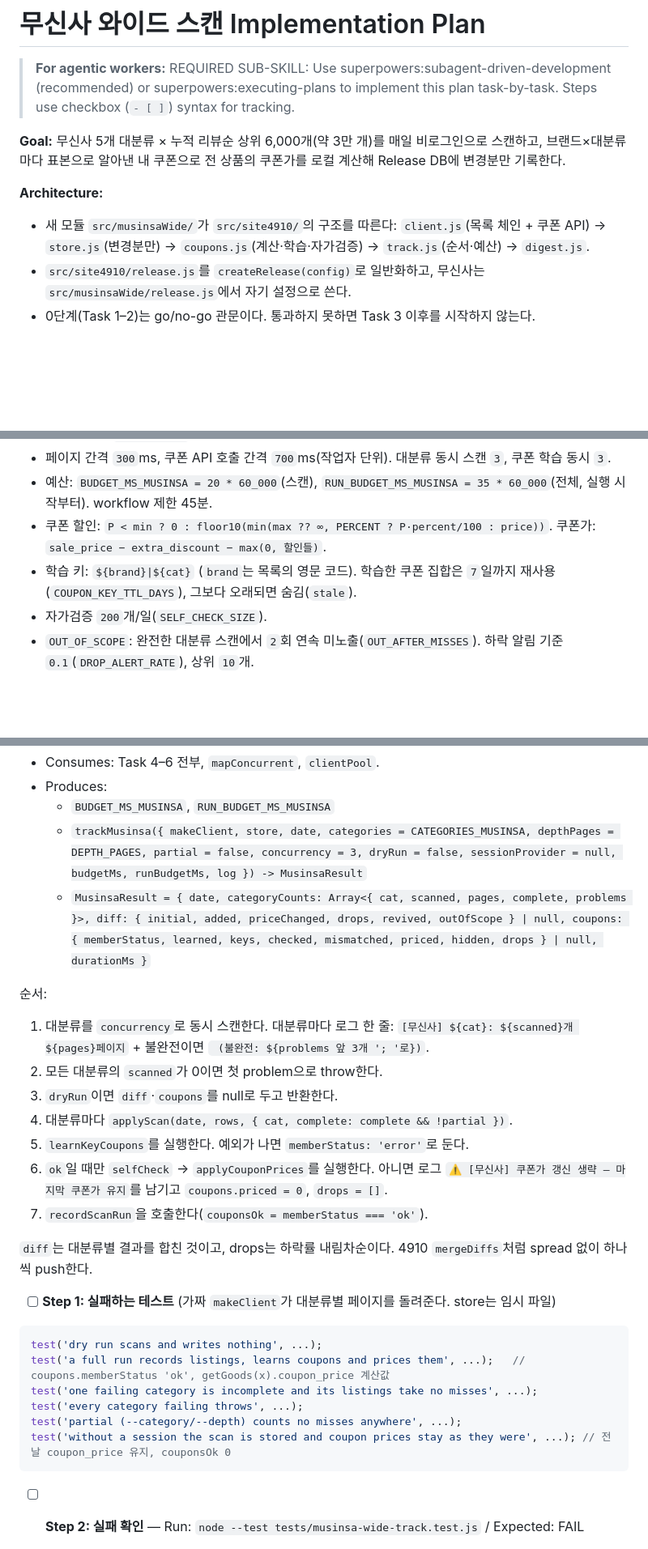
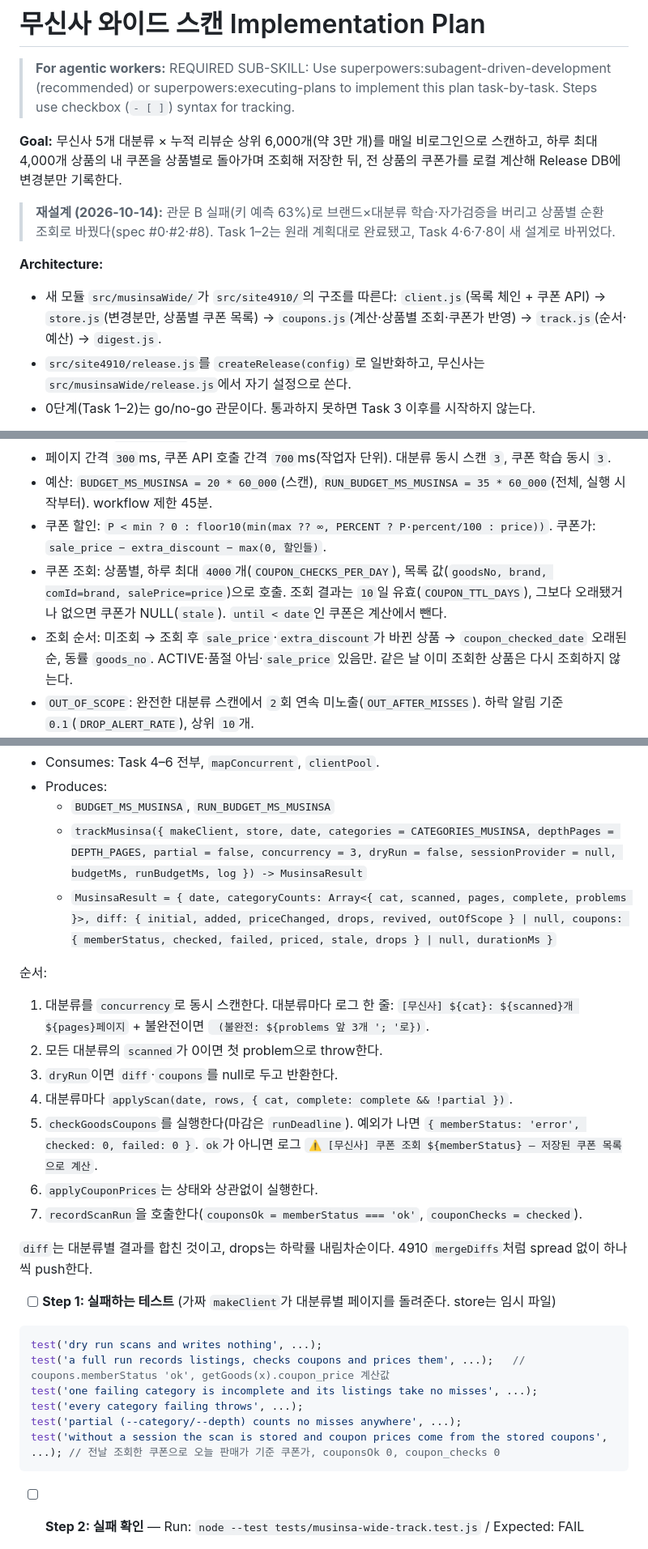
Before and after one commit to jjundev/project-clot, a Markdown page: docs/plans/2026-10-14-musinsa-wide.md, 3 parts joined by grey strips. Shown at 81% size. GitHub-like rendering; blank space fills up the shorter version.

````diff
--- a/docs/plans/2026-10-14-musinsa-wide.md
+++ b/docs/plans/2026-10-14-musinsa-wide.md
@@ -2,10 +2,12 @@
 
 > **For agentic workers:** REQUIRED SUB-SKILL: Use superpowers:subagent-driven-development (recommended) or superpowers:executing-plans to implement this plan task-by-task. Steps use checkbox (`- [ ]`) syntax for tracking.
 
-**Goal:** 무신사 5개 대분류 × 누적 리뷰순 상위 6,000개(약 3만 개)를 매일 비로그인으로 스캔하고, 브랜드×대분류마다 표본으로 알아낸 내 쿠폰으로 전 상품의 쿠폰가를 로컬 계산해 Release DB에 변경분만 기록한다.
+**Goal:** 무신사 5개 대분류 × 누적 리뷰순 상위 6,000개(약 3만 개)를 매일 비로그인으로 스캔하고, 하루 최대 4,000개 상품의 내 쿠폰을 상품별로 돌아가며 조회해 저장한 뒤, 전 상품의 쿠폰가를 로컬 계산해 Release DB에 변경분만 기록한다.
+
+> **재설계 (2026-10-14):** 관문 B 실패(키 예측 63%)로 브랜드×대분류 학습·자가검증을 버리고 상품별 순환 조회로 바꿨다(spec #0·#2·#8). Task 1–2는 원래 계획대로 완료됐고, Task 4·6·7·8이 새 설계로 바뀌었다.
 
 **Architecture:**
-- 새 모듈 `src/musinsaWide/`가 `src/site4910/`의 구조를 따른다: `client.js`(목록 체인 + 쿠폰 API) → `store.js`(변경분만) → `coupons.js`(계산·학습·자가검증) → `track.js`(순서·예산) → `digest.js`.
+- 새 모듈 `src/musinsaWide/`가 `src/site4910/`의 구조를 따른다: `client.js`(목록 체인 + 쿠폰 API) → `store.js`(변경분만, 상품별 쿠폰 목록) → `coupons.js`(계산·상품별 조회·쿠폰가 반영) → `track.js`(순서·예산) → `digest.js`.
 - `src/site4910/release.js`를 `createRelease(config)`로 일반화하고, 무신사는 `src/musinsaWide/release.js`에서 자기 설정으로 쓴다.
 - 0단계(Task 1–2)는 go/no-go 관문이다. 통과하지 못하면 Task 3 이후를 시작하지 않는다.
 
@@ -19,8 +21,8 @@
 - 페이지 간격 `300`ms, 쿠폰 API 호출 간격 `700`ms(작업자 단위). 대분류 동시 스캔 `3`, 쿠폰 학습 동시 `3`.
 - 예산: `BUDGET_MS_MUSINSA = 20 * 60_000`(스캔), `RUN_BUDGET_MS_MUSINSA = 35 * 60_000`(전체, 실행 시작부터). workflow 제한 45분.
 - 쿠폰 할인: `P < min ? 0 : floor10(min(max ?? ∞, PERCENT ? P·percent/100 : price))`. 쿠폰가: `sale_price − extra_discount − max(0, 할인들)`.
-- 학습 키: `${brand}|${cat}` (`brand`는 목록의 영문 코드). 학습한 쿠폰 집합은 `7`일까지 재사용(`COUPON_KEY_TTL_DAYS`), 그보다 오래되면 숨김(`stale`).
-- 자가검증 `200`개/일(`SELF_CHECK_SIZE`).
+- 쿠폰 조회: 상품별, 하루 최대 `4000`개(`COUPON_CHECKS_PER_DAY`), 목록 값(`goodsNo, brand, comId=brand, salePrice=price`)으로 호출. 조회 결과는 `10`일 유효(`COUPON_TTL_DAYS`), 그보다 오래됐거나 없으면 쿠폰가 NULL(`stale`). `until < date`인 쿠폰은 계산에서 뺀다.
+- 조회 순서: 미조회 → 조회 후 `sale_price`·`extra_discount`가 바뀐 상품 → `coupon_checked_date` 오래된 순, 동률 `goods_no`. ACTIVE·품절 아님·`sale_price` 있음만. 같은 날 이미 조회한 상품은 다시 조회하지 않는다.
 - `OUT_OF_SCOPE`: 완전한 대분류 스캔에서 `2`회 연속 미노출(`OUT_AFTER_MISSES`). 하락 알림 기준 `0.1`(`DROP_ALERT_RATE`), 상위 `10`개.
 - Release 태그 `data-musinsa`(prerelease), 첨부 `musinsa-wide.db.gz` / `musinsa-wide.db.prev.gz` / `musinsa-wide.db.<YYYY-MM-DD>.gz`(최근 7개).
 - DB 경로 `CLOT_MUSINSA_WIDE_DB_PATH` 또는 `data/musinsa-wide.db`. git에 넣지 않는다.
@@ -374,16 +377,16 @@ git commit -m "feat(musinsa): learn coupon sets per brand×category, self-check,
 - Produces:
   - `BUDGET_MS_MUSINSA`, `RUN_BUDGET_MS_MUSINSA`
   - `trackMusinsa({ makeClient, store, date, categories = CATEGORIES_MUSINSA, depthPages = DEPTH_PAGES, partial = false, concurrency = 3, dryRun = false, sessionProvider = null, budgetMs, runBudgetMs, log }) -> MusinsaResult`
-  - `MusinsaResult = { date, categoryCounts: Array<{ cat, scanned, pages, complete, problems }>, diff: { initial, added, priceChanged, drops, revived, outOfScope } | null, coupons: { memberStatus, learned, keys, checked, mismatched, priced, hidden, drops } | null, durationMs }`
+  - `MusinsaResult = { date, categoryCounts: Array<{ cat, scanned, pages, complete, problems }>, diff: { initial, added, priceChanged, drops, revived, outOfScope } | null, coupons: { memberStatus, checked, failed, priced, stale, drops } | null, durationMs }`
 
 순서:
 1. 대분류를 `concurrency`로 동시 스캔한다. 대분류마다 로그 한 줄: `[무신사] ${cat}: ${scanned}개 ${pages}페이지` + 불완전이면 ` (불완전: ${problems 앞 3개 '; '로})`.
 2. 모든 대분류의 `scanned`가 0이면 첫 problem으로 throw한다.
 3. `dryRun`이면 `diff`·`coupons`를 null로 두고 반환한다.
 4. 대분류마다 `applyScan(date, rows, { cat, complete: complete && !partial })`.
-5. `learnKeyCoupons`를 실행한다. 예외가 나면 `memberStatus: 'error'`로 둔다.
-6. `ok`일 때만 `selfCheck` → `applyCouponPrices`를 실행한다. 아니면 로그 `⚠️ [무신사] 쿠폰가 갱신 생략 — 마지막 쿠폰가 유지`를 남기고 `coupons.priced = 0`, `drops = []`.
-7. `recordScanRun`을 호출한다(`couponsOk = memberStatus === 'ok'`).
+5. `checkGoodsCoupons`를 실행한다(마감은 `runDeadline`). 예외가 나면 `{ memberStatus: 'error', checked: 0, failed: 0 }`. `ok`가 아니면 로그 `⚠️ [무신사] 쿠폰 조회 ${memberStatus} — 저장된 쿠폰 목록으로 계산`.
+6. `applyCouponPrices`는 상태와 상관없이 실행한다.
+7. `recordScanRun`을 호출한다(`couponsOk = memberStatus === 'ok'`, `couponChecks = checked`).
 
 `diff`는 대분류별 결과를 합친 것이고, drops는 하락률 내림차순이다. 4910 `mergeDiffs`처럼 spread 없이 하나씩 push한다.
 
@@ -391,11 +394,11 @@ git commit -m "feat(musinsa): learn coupon sets per brand×category, self-check,
 
 ```js
 test('dry run scans and writes nothing', ...);
-test('a full run records listings, learns coupons and prices them', ...);   // coupons.memberStatus 'ok', getGoods(x).coupon_price 계산값
+test('a full run records listings, checks coupons and prices them', ...);   // coupons.memberStatus 'ok', getGoods(x).coupon_price 계산값
 test('one failing category is incomplete and its listings take no misses', ...);
 test('every category failing throws', ...);
 test('partial (--category/--depth) counts no misses anywhere', ...);
-test('without a session the scan is stored and coupon prices stay as they were', ...); // 전날 coupon_price 유지, couponsOk 0
+test('without a session the scan is stored and coupon prices come from the stored coupons', ...); // 전날 조회한 쿠폰으로 오늘 판매가 기준 쿠폰가, couponsOk 0, coupon_checks 0
 ```
 
 - [ ] **Step 2: 실패 확인** — Run: `node --test tests/musinsa-wide-track.test.js` / Expected: FAIL
````
Also changed, not shown: other parts of docs/plans/2026-10-14-musinsa-wide.md (+48 -46 lines), docs/specs/2026-10-14-musinsa-wide.md (+12 -11 lines).
